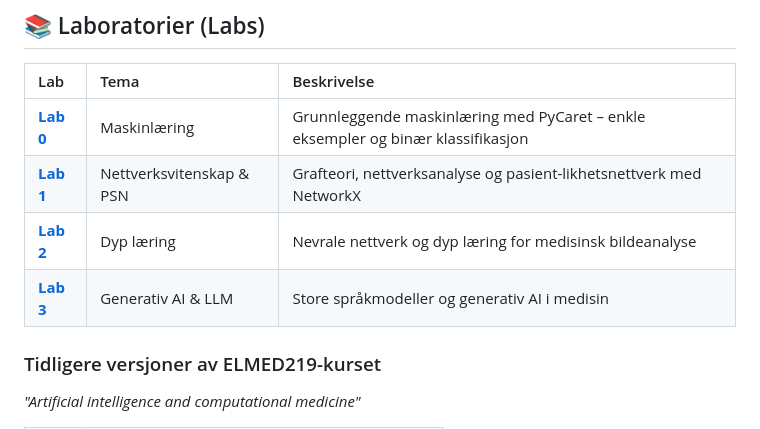
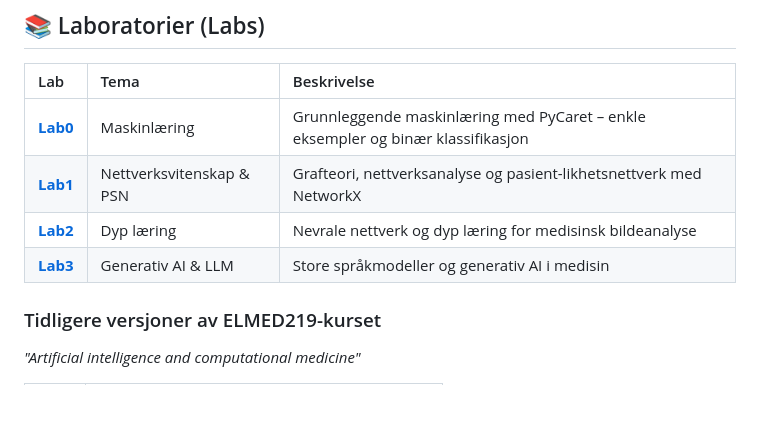
Before and after one commit to arvidl/ELMED219-2026, a Markdown page: README.md, the part around the change. GitHub-like rendering; blank space fills up the shorter version.

Commit message:
Update README.md to standardize lab references by removing leading zeros from lab numbers for improved clarity and consistency.

```diff
--- a/README.md
+++ b/README.md
@@ -98,10 +98,10 @@ Alt kursmateriale er åpent tilgjengelig i dette GitHub-repositoriet. Se også [
 
 | Lab | Tema | Beskrivelse |
 |:----|:-----|:------------|
-| [**Lab 0**](./Lab0-ML/README.md) | Maskinlæring | Grunnleggende maskinlæring med PyCaret – enkle eksempler og binær klassifikasjon |
-| [**Lab 1**](./Lab1-NetworkSci-PSN/README.md) | Nettverksvitenskap & PSN | Grafteori, nettverksanalyse og pasient-likhetsnettverk med NetworkX |
-| [**Lab 2**](./Lab2-DL) | Dyp læring | Nevrale nettverk og dyp læring for medisinsk bildeanalyse |
-| [**Lab 3**](./Lab3-GenAI-LLM) | Generativ AI & LLM | Store språkmodeller og generativ AI i medisin |
+| [**Lab0**](./Lab0-ML/README.md) | Maskinlæring | Grunnleggende maskinlæring med PyCaret – enkle eksempler og binær klassifikasjon |
+| [**Lab1**](./Lab1-NetworkSci-PSN/README.md) | Nettverksvitenskap & PSN | Grafteori, nettverksanalyse og pasient-likhetsnettverk med NetworkX |
+| [**Lab2**](./Lab2-DL) | Dyp læring | Nevrale nettverk og dyp læring for medisinsk bildeanalyse |
+| [**Lab3**](./Lab3-GenAI-LLM) | Generativ AI & LLM | Store språkmodeller og generativ AI i medisin |
 
 
 
```
